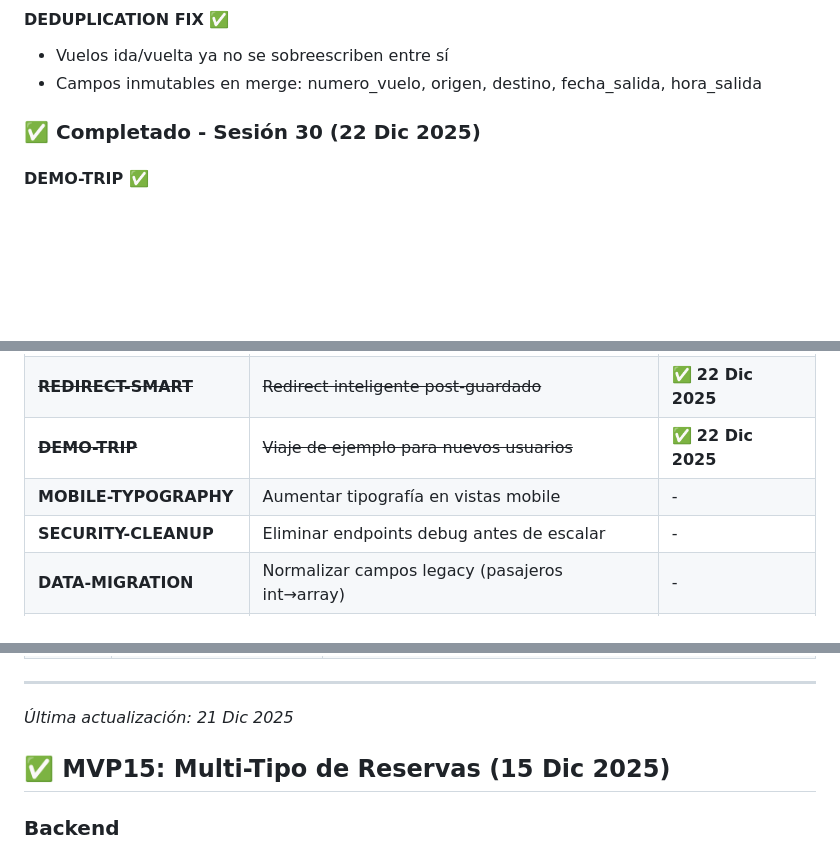
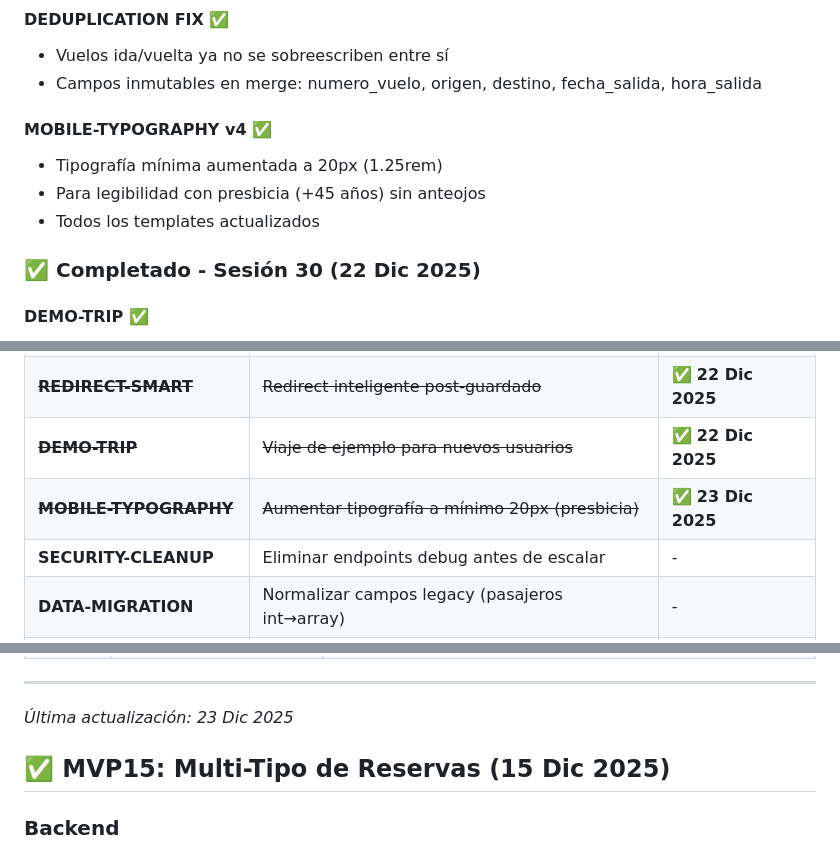
Before and after one commit to andygamberg/mi-agente-viajes, a Markdown page: ROADMAP.md, 3 parts joined by grey strips. Drawn GitHub-style; blank space fills up the shorter version.

```diff
--- a/ROADMAP.md
+++ b/ROADMAP.md
@@ -68,6 +68,11 @@
 #### DEDUPLICATION FIX ✅
 - Vuelos ida/vuelta ya no se sobreescriben entre sí
 - Campos inmutables en merge: numero_vuelo, origen, destino, fecha_salida, hora_salida
+
+#### MOBILE-TYPOGRAPHY v4 ✅
+- Tipografía mínima aumentada a 20px (1.25rem)
+- Para legibilidad con presbicia (+45 años) sin anteojos
+- Todos los templates actualizados
 
 ### ✅ Completado - Sesión 30 (22 Dic 2025)
 
@@ -230,7 +235,7 @@
 | ~~**UI-POLISH**~~ | ~~Fix 8 bugs de UI detectados en Sesión 27~~ | ✅ **22 Dic 2025** |
 | ~~**REDIRECT-SMART**~~ | ~~Redirect inteligente post-guardado~~ | ✅ **22 Dic 2025** |
 | ~~**DEMO-TRIP**~~ | ~~Viaje de ejemplo para nuevos usuarios~~ | ✅ **22 Dic 2025** |
-| **MOBILE-TYPOGRAPHY** | Aumentar tipografía en vistas mobile | - |
+| ~~**MOBILE-TYPOGRAPHY**~~ | ~~Aumentar tipografía a mínimo 20px (presbicia)~~ | ✅ **23 Dic 2025** |
 | **SECURITY-CLEANUP** | Eliminar endpoints debug antes de escalar | - |
 | **DATA-MIGRATION** | Normalizar campos legacy (pasajeros int→array) | - |
 | **Google OAuth** | Verificar app para salir de modo testing | - |
@@ -378,7 +383,7 @@
 
 ---
 
-*Última actualización: 21 Dic 2025*
+*Última actualización: 23 Dic 2025*
 
 ## ✅ MVP15: Multi-Tipo de Reservas (15 Dic 2025)
 
```
Also changed, not shown: UX_UI_ROADMAP.md (+11 -3 lines).
